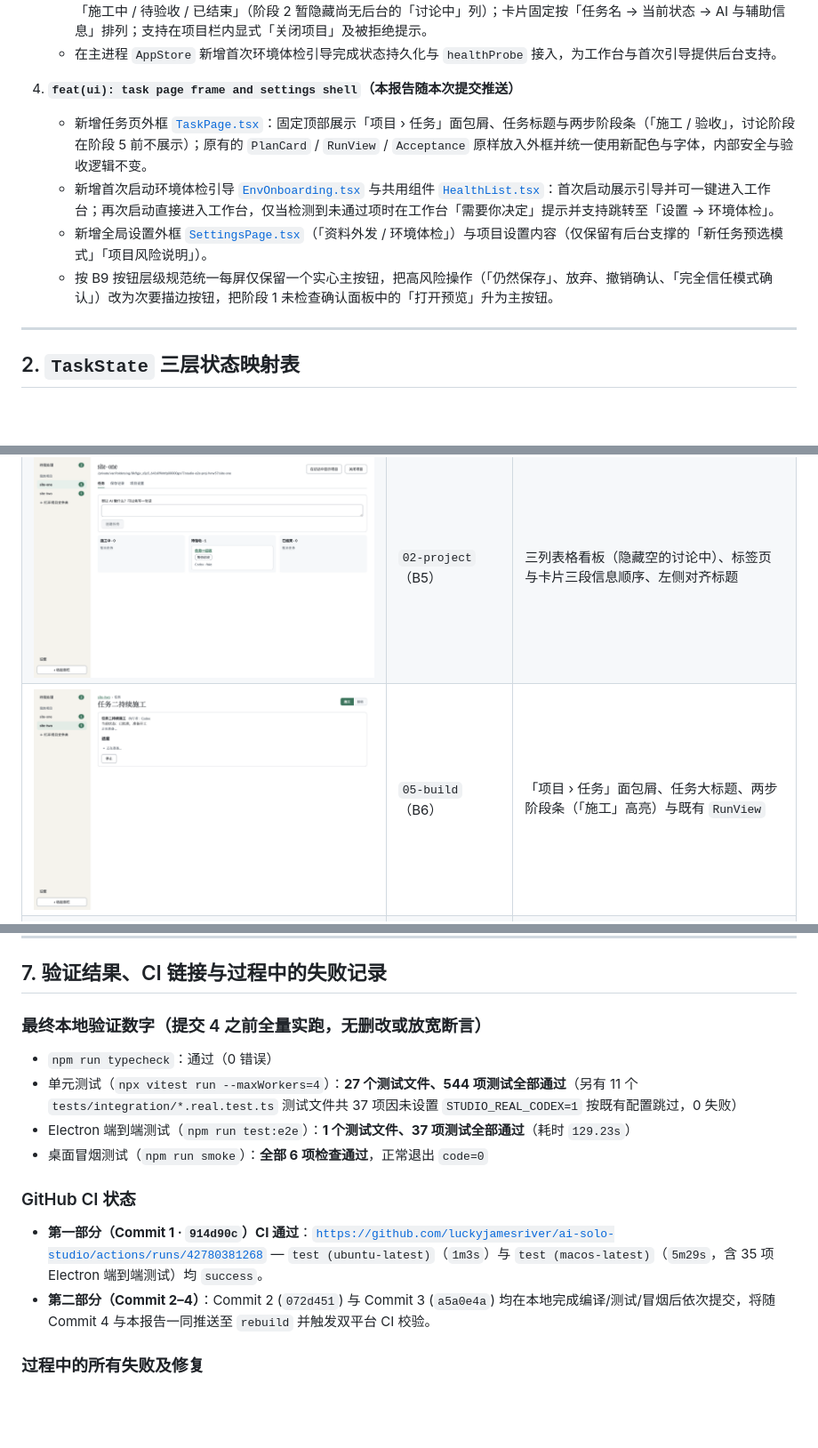
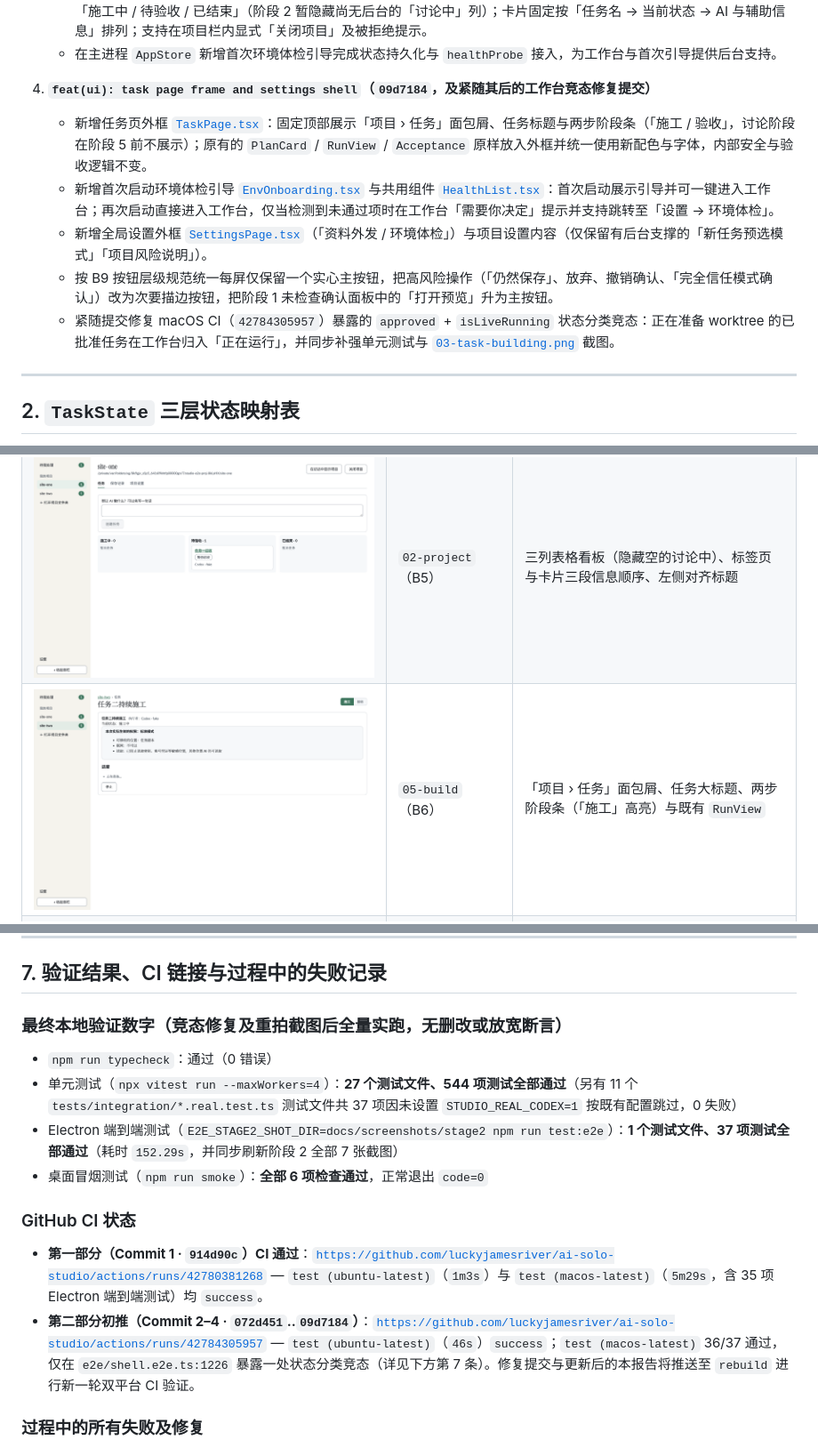
Before and after one commit to luckyjamesriver/ai-solo-studio, a Markdown page: docs/reports/2026-11-stage2-shell.md, 3 parts joined by grey strips. Shown at 89% size. GitHub-like rendering; pictures changed too: docs/screenshots/stage2/02-project-board.png, docs/screenshots/stage2/03-task-building.png; blank space fills up the shorter version.

Commit message:
fix(ui): classify active approved tasks as running for workbench

```diff
--- a/docs/reports/2026-11-stage2-shell.md
+++ b/docs/reports/2026-11-stage2-shell.md
@@ -27,11 +27,12 @@
    - 实现项目看板 [`ProjectBoard.tsx`](../../src/renderer/ProjectBoard.tsx)（`02-project`）：标签页为「任务 / 保存记录 / 项目设置」；看板列按三层状态映射到「施工中 / 待验收 / 已结束」（阶段 2 暂隐藏尚无后台的「讨论中」列）；卡片固定按「任务名 → 当前状态 → AI 与辅助信息」排列；支持在项目栏内显式「关闭项目」及被拒绝提示。
    - 在主进程 `AppStore` 新增首次环境体检引导完成状态持久化与 `healthProbe` 接入，为工作台与首次引导提供后台支持。
 
-4. **`feat(ui): task page frame and settings shell`（本报告随本次提交推送）**
+4. **`feat(ui): task page frame and settings shell`（`09d7184`，及紧随其后的工作台竞态修复提交）**
    - 新增任务页外框 [`TaskPage.tsx`](../../src/renderer/TaskPage.tsx)：固定顶部展示「项目 › 任务」面包屑、任务标题与两步阶段条（「施工 / 验收」，讨论阶段在阶段 5 前不展示）；原有的 `PlanCard` / `RunView` / `Acceptance` 原样放入外框并统一使用新配色与字体，内部安全与验收逻辑不变。
    - 新增首次启动环境体检引导 [`EnvOnboarding.tsx`](../../src/renderer/EnvOnboarding.tsx) 与共用组件 [`HealthList.tsx`](../../src/renderer/HealthList.tsx)：首次启动展示引导并可一键进入工作台；再次启动直接进入工作台，仅当检测到未通过项时在工作台「需要你决定」提示并支持跳转至「设置 → 环境体检」。
    - 新增全局设置外框 [`SettingsPage.tsx`](../../src/renderer/SettingsPage.tsx)（「资料外发 / 环境体检」）与项目设置内容（仅保留有后台支撑的「新任务预选模式」「项目风险说明」）。
    - 按 B9 按钮层级规范统一每屏仅保留一个实心主按钮，把高风险操作（「仍然保存」、放弃、撤销确认、「完全信任模式确认」）改为次要描边按钮，把阶段 1 未检查确认面板中的「打开预览」升为主按钮。
+   - 紧随提交修复 macOS CI（`42784305957`）暴露的 `approved` + `isLiveRunning` 状态分类竞态：正在准备 worktree 的已批准任务在工作台归入「正在运行」，并同步补强单元测试与 [`03-task-building.png`](../screenshots/stage2/03-task-building.png) 截图。
 
 ---
 
@@ -134,15 +136,15 @@
 
 ## 7. 验证结果、CI 链接与过程中的失败记录
 
-### 最终本地验证数字（提交 4 之前全量实跑，无删改或放宽断言）
+### 最终本地验证数字（竞态修复及重拍截图后全量实跑，无删改或放宽断言）
 - `npm run typecheck`：通过（0 错误）
 - 单元测试（`npx vitest run --maxWorkers=4`）：**27 个测试文件、544 项测试全部通过**（另有 11 个 `tests/integration/*.real.test.ts` 测试文件共 37 项因未设置 `STUDIO_REAL_CODEX=1` 按既有配置跳过，0 失败）
-- Electron 端到端测试（`npm run test:e2e`）：**1 个测试文件、37 项测试全部通过**（耗时 `129.23s`）
+- Electron 端到端测试（`E2E_STAGE2_SHOT_DIR=docs/screenshots/stage2 npm run test:e2e`）：**1 个测试文件、37 项测试全部通过**（耗时 `152.29s`，并同步刷新阶段 2 全部 7 张截图）
 - 桌面冒烟测试（`npm run smoke`）：**全部 6 项检查通过**，正常退出 `code=0`
 
 ### GitHub CI 状态
 - **第一部分（Commit 1 · `914d90c`）CI 通过**：[`https://github.com/luckyjamesriver/ai-solo-studio/actions/runs/42780381268`](https://github.com/luckyjamesriver/ai-solo-studio/actions/runs/42780381268) — `test (ubuntu-latest)`（`1m3s`）与 `test (macos-latest)`（`5m29s`，含 35 项 Electron 端到端测试）均 `success`。
-- **第二部分（Commit 2–4）**：Commit 2 (`072d451`) 与 Commit 3 (`a5a0e4a`) 均在本地完成编译/测试/冒烟后依次提交，将随 Commit 4 与本报告一同推送至 `rebuild` 并触发双平台 CI 校验。
+- **第二部分初推（Commit 2–4 · `072d451`..`09d7184`）**：[`https://github.com/luckyjamesriver/ai-solo-studio/actions/runs/42784305957`](https://github.com/luckyjamesriver/ai-solo-studio/actions/runs/42784305957) — `test (ubuntu-latest)`（`46s`）`success`；`test (macos-latest)` 36/37 通过，仅在 `e2e/shell.e2e.ts:1226` 暴露一处状态分类竞态（详见下方第 7 条）。修复提交与更新后的本报告将推送至 `rebuild` 进行新一轮双平台 CI 验证。
 
 ### 过程中的所有失败及修复
 1. **`tests/security.test.ts:816` 报 `ReferenceError: os is not defined`**：新增的 `OpenProjectManager` 运行时安全测试调用了 `os.tmpdir()` 但测试文件顶部未引入 `node:os`；在测试块内补充 `await import('node:os')` 后通过。
```
Also changed, not shown: other parts of docs/reports/2026-11-stage2-shell.md (+5 -1 lines), docs/screenshots/stage2/01-workbench.png, 3 other files.
